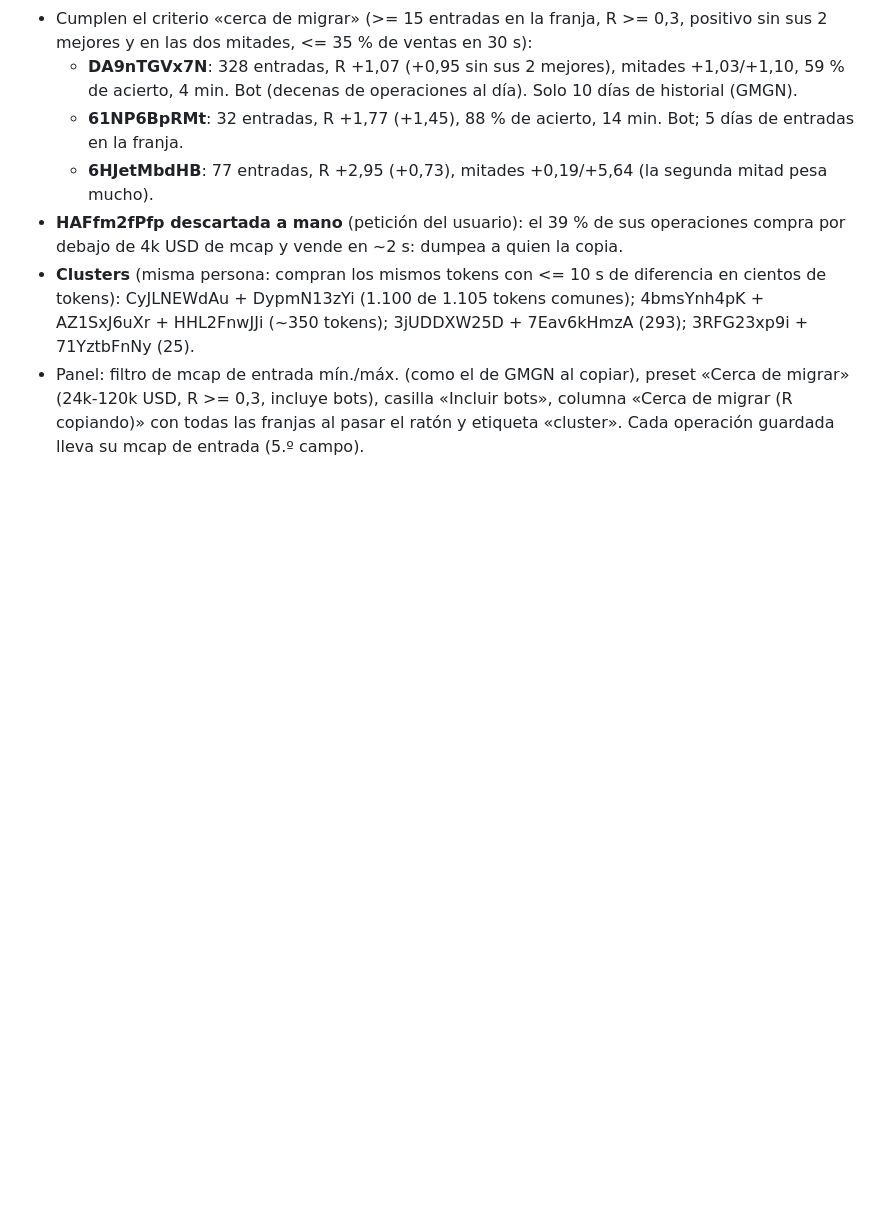
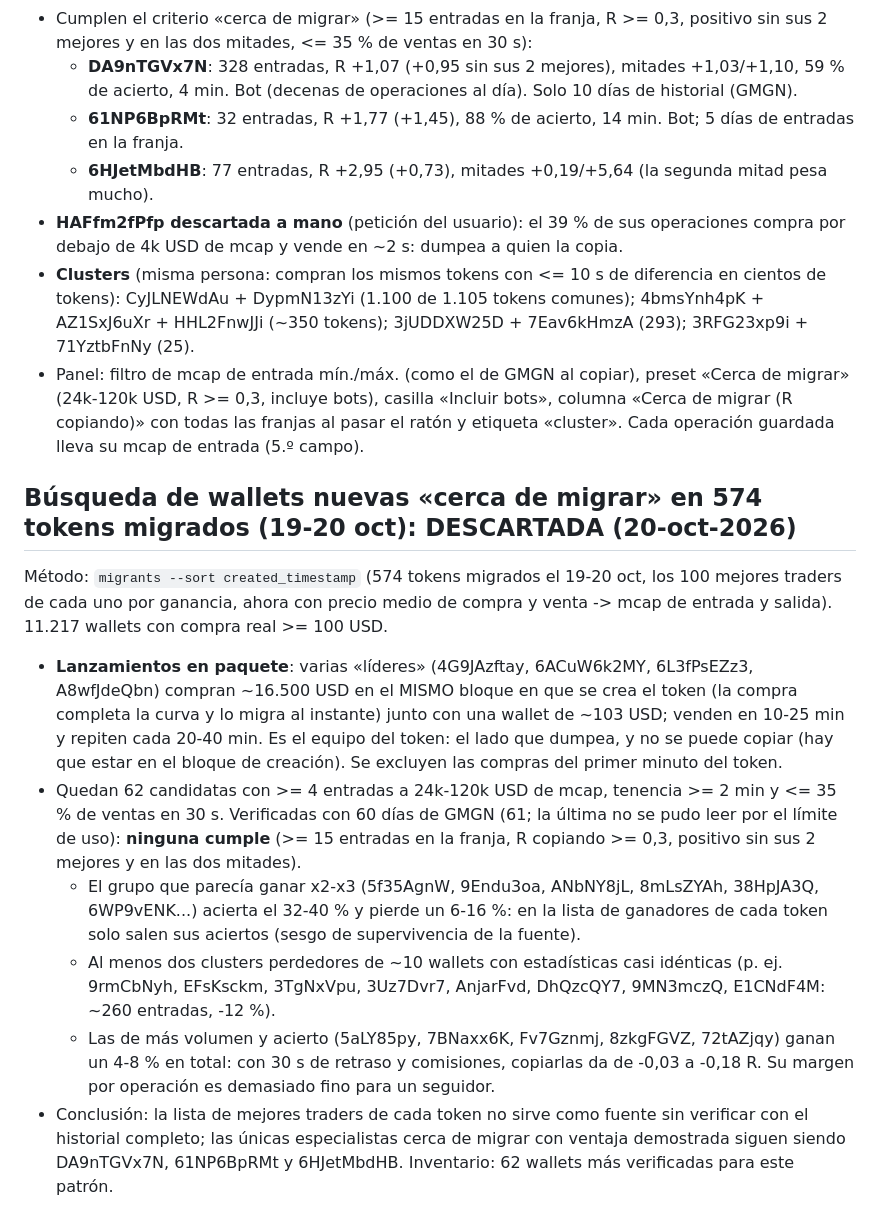
Before and after one commit to omenat30/Migrationmemes, a Markdown page: HIPOTESIS_v7.md, the part around the change. Rendered like a GitHub page; blank space fills up the shorter version.

Commit message:
Busqueda cerca de migrar en 574 tokens: 0 de 61 candidatas verificadas; lanzamientos en paquete y clusters perdedores documentados
Co-Authored-By: Claude Opus 5.5 <noreply@anthropic.com>
Claude-Session: https://claude.ai/code/session_01D4UK6ZUNHkJ2XwJrpFGtjE

```diff
--- a/HIPOTESIS_v7.md
+++ b/HIPOTESIS_v7.md
@@ -164,3 +164,20 @@ Cada operación cerrada se clasifica: **cruce** (entra antes de migrar y termina
   4bmsYnh4pK + AZ1SxJ6uXr + HHL2FnwJJi (~350 tokens); 3jUDDXW25D + 7Eav6kHmzA (293); 3RFG23xp9i + 71YztbFnNy (25).
 - Panel: filtro de mcap de entrada mín./máx. (como el de GMGN al copiar), preset «Cerca de migrar» (24k-120k USD, R >= 0,3, incluye bots), casilla «Incluir bots»,
   columna «Cerca de migrar (R copiando)» con todas las franjas al pasar el ratón y etiqueta «cluster». Cada operación guardada lleva su mcap de entrada (5.º campo).
+
+## Búsqueda de wallets nuevas «cerca de migrar» en 574 tokens migrados (19-20 oct): DESCARTADA (20-oct-2026)
+Método: `migrants --sort created_timestamp` (574 tokens migrados el 19-20 oct, los 100 mejores traders de cada uno por ganancia, ahora con precio medio de
+compra y venta -> mcap de entrada y salida). 11.217 wallets con compra real >= 100 USD.
+- **Lanzamientos en paquete**: varias «líderes» (4G9JAzftay, 6ACuW6k2MY, 6L3fPsEZz3, A8wfJdeQbn) compran ~16.500 USD en el MISMO bloque en que se crea
+  el token (la compra completa la curva y lo migra al instante) junto con una wallet de ~103 USD; venden en 10-25 min y repiten cada 20-40 min. Es el
+  equipo del token: el lado que dumpea, y no se puede copiar (hay que estar en el bloque de creación). Se excluyen las compras del primer minuto del token.
+- Quedan 62 candidatas con >= 4 entradas a 24k-120k USD de mcap, tenencia >= 2 min y <= 35 % de ventas en 30 s. Verificadas con 60 días de GMGN (61; la
+  última no se pudo leer por el límite de uso): **ninguna cumple** (>= 15 entradas en la franja, R copiando >= 0,3, positivo sin sus 2 mejores y en las dos mitades).
+  - El grupo que parecía ganar x2-x3 (5f35AgnW, 9Endu3oa, ANbNY8jL, 8mLsZYAh, 38HpJA3Q, 6WP9vENK...) acierta el 32-40 % y pierde un 6-16 %: en la lista de
+    ganadores de cada token solo salen sus aciertos (sesgo de supervivencia de la fuente).
+  - Al menos dos clusters perdedores de ~10 wallets con estadísticas casi idénticas (p. ej. 9rmCbNyh, EFsKsckm, 3TgNxVpu, 3Uz7Dvr7, AnjarFvd, DhQzcQY7,
+    9MN3mczQ, E1CNdF4M: ~260 entradas, -12 %).
+  - Las de más volumen y acierto (5aLY85py, 7BNaxx6K, Fv7Gznmj, 8zkgFGVZ, 72tAZjqy) ganan un 4-8 % en total: con 30 s de retraso y comisiones, copiarlas
+    da de -0,03 a -0,18 R. Su margen por operación es demasiado fino para un seguidor.
+- Conclusión: la lista de mejores traders de cada token no sirve como fuente sin verificar con el historial completo; las únicas especialistas cerca de
+  migrar con ventaja demostrada siguen siendo DA9nTGVx7N, 61NP6BpRMt y 6HJetMbdHB. Inventario: 62 wallets más verificadas para este patrón.
```
